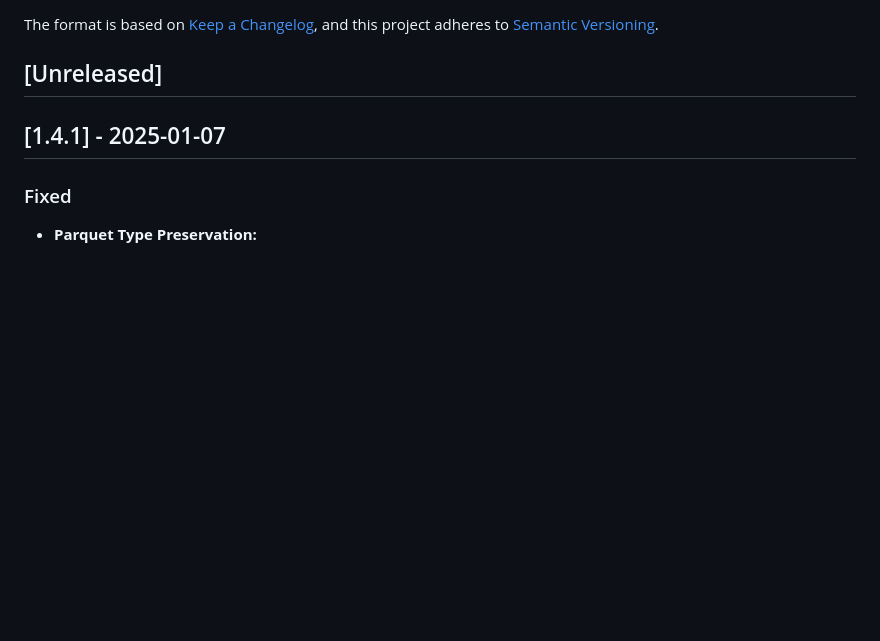
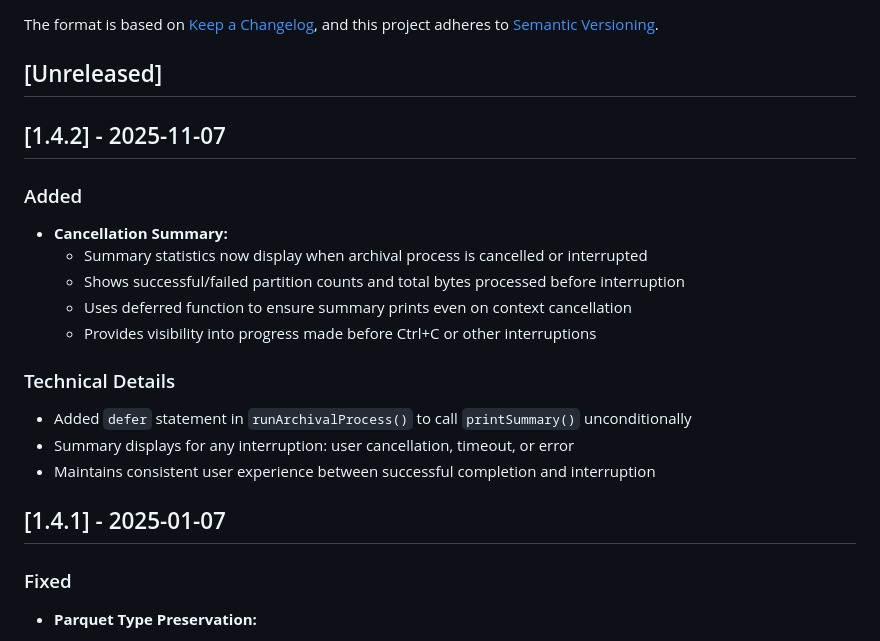
Before and after one commit to airframesio/postgresql-archiver, a Markdown page: CHANGELOG.md, the part around the change. Drawn GitHub-style; blank space fills up the shorter version.

Commit message:
Prepare v1.4.2 release
Added CHANGELOG entry for v1.4.2 documenting the cancellation summary
feature that displays progress statistics even when the archival
process is interrupted.

🤖 Generated with [Claude Code](https://claude.com/claude-code)

Co-Authored-By: Claude <noreply@anthropic.com>

```diff
--- a/CHANGELOG.md
+++ b/CHANGELOG.md
@@ -6,6 +6,20 @@ The format is based on [Keep a Changelog](https://keepachangelog.com/en/1.0.0/),
 and this project adheres to [Semantic Versioning](https://semver.org/spec/v2.0.0.html).
 
 ## [Unreleased]
+
+## [1.4.2] - 2025-11-07
+
+### Added
+- **Cancellation Summary:**
+  - Summary statistics now display when archival process is cancelled or interrupted
+  - Shows successful/failed partition counts and total bytes processed before interruption
+  - Uses deferred function to ensure summary prints even on context cancellation
+  - Provides visibility into progress made before Ctrl+C or other interruptions
+
+### Technical Details
+- Added `defer` statement in `runArchivalProcess()` to call `printSummary()` unconditionally
+- Summary displays for any interruption: user cancellation, timeout, or error
+- Maintains consistent user experience between successful completion and interruption
 
 ## [1.4.1] - 2025-01-07
 
```
